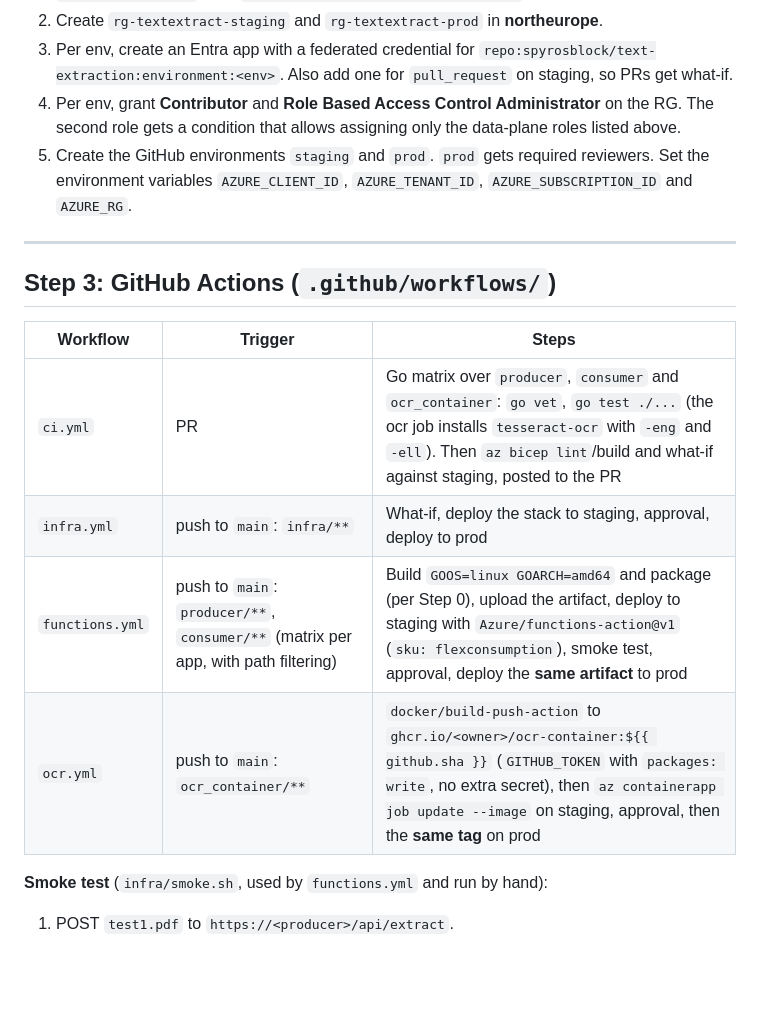
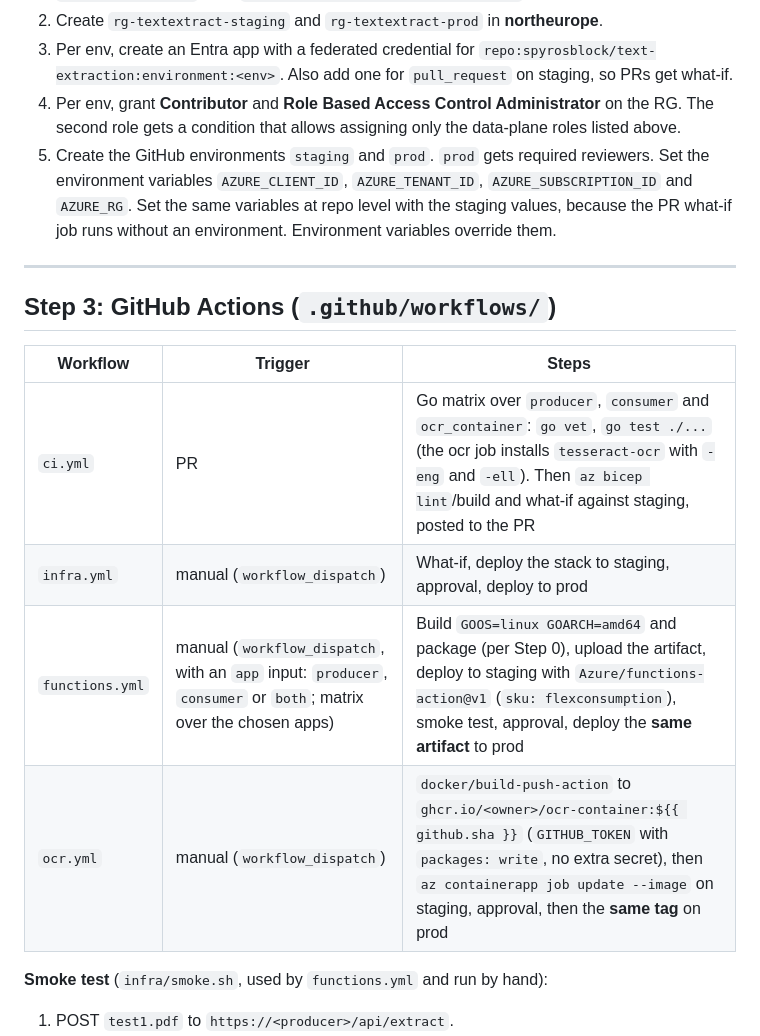
Before and after one commit to spyrosblock/text-extraction, a Markdown page: PLAN.md, the part around the change. Rendered like a GitHub page; blank space fills up the shorter version.

Commit message:
update plan to put manual triggers on gha instead of push triggers

```diff
--- a/PLAN.md
+++ b/PLAN.md
@@ -112,7 +112,7 @@ Use Azure Verified Modules (`br/public:avm/res/...`) for Storage, Service Bus an
 2. Create `rg-textextract-staging` and `rg-textextract-prod` in **northeurope**.
 3. Per env, create an Entra app with a federated credential for `repo:spyrosblock/text-extraction:environment:<env>`. Also add one for `pull_request` on staging, so PRs get what-if.
 4. Per env, grant **Contributor** and **Role Based Access Control Administrator** on the RG. The second role gets a condition that allows assigning only the data-plane roles listed above.
-5. Create the GitHub environments `staging` and `prod`. `prod` gets required reviewers. Set the environment variables `AZURE_CLIENT_ID`, `AZURE_TENANT_ID`, `AZURE_SUBSCRIPTION_ID` and `AZURE_RG`.
+5. Create the GitHub environments `staging` and `prod`. `prod` gets required reviewers. Set the environment variables `AZURE_CLIENT_ID`, `AZURE_TENANT_ID`, `AZURE_SUBSCRIPTION_ID` and `AZURE_RG`. Set the same variables at repo level with the staging values, because the PR what-if job runs without an environment. Environment variables override them.
 
 ---
 
@@ -121,9 +121,9 @@ Use Azure Verified Modules (`br/public:avm/res/...`) for Storage, Service Bus an
 | Workflow | Trigger | Steps |
 |---|---|---|
 | `ci.yml` | PR | Go matrix over `producer`, `consumer` and `ocr_container`: `go vet`, `go test ./...` (the ocr job installs `tesseract-ocr` with `-eng` and `-ell`). Then `az bicep lint`/build and what-if against staging, posted to the PR |
-| `infra.yml` | push to `main`: `infra/**` | What-if, deploy the stack to staging, approval, deploy to prod |
-| `functions.yml` | push to `main`: `producer/**`, `consumer/**` (matrix per app, with path filtering) | Build `GOOS=linux GOARCH=amd64` and package (per Step 0), upload the artifact, deploy to staging with `Azure/functions-action@v1` (`sku: flexconsumption`), smoke test, approval, deploy the **same artifact** to prod |
-| `ocr.yml` | push to `main`: `ocr_container/**` | `docker/build-push-action` to `ghcr.io/<owner>/ocr-container:${{ github.sha }}` (`GITHUB_TOKEN` with `packages: write`, no extra secret), then `az containerapp job update --image` on staging, approval, then the **same tag** on prod |
+| `infra.yml` | manual (`workflow_dispatch`) | What-if, deploy the stack to staging, approval, deploy to prod |
+| `functions.yml` | manual (`workflow_dispatch`, with an `app` input: `producer`, `consumer` or `both`; matrix over the chosen apps) | Build `GOOS=linux GOARCH=amd64` and package (per Step 0), upload the artifact, deploy to staging with `Azure/functions-action@v1` (`sku: flexconsumption`), smoke test, approval, deploy the **same artifact** to prod |
+| `ocr.yml` | manual (`workflow_dispatch`) | `docker/build-push-action` to `ghcr.io/<owner>/ocr-container:${{ github.sha }}` (`GITHUB_TOKEN` with `packages: write`, no extra secret), then `az containerapp job update --image` on staging, approval, then the **same tag** on prod |
 
 **Smoke test** (`infra/smoke.sh`, used by `functions.yml` and run by hand):
 1. POST `test1.pdf` to `https://<producer>/api/extract`.
```
